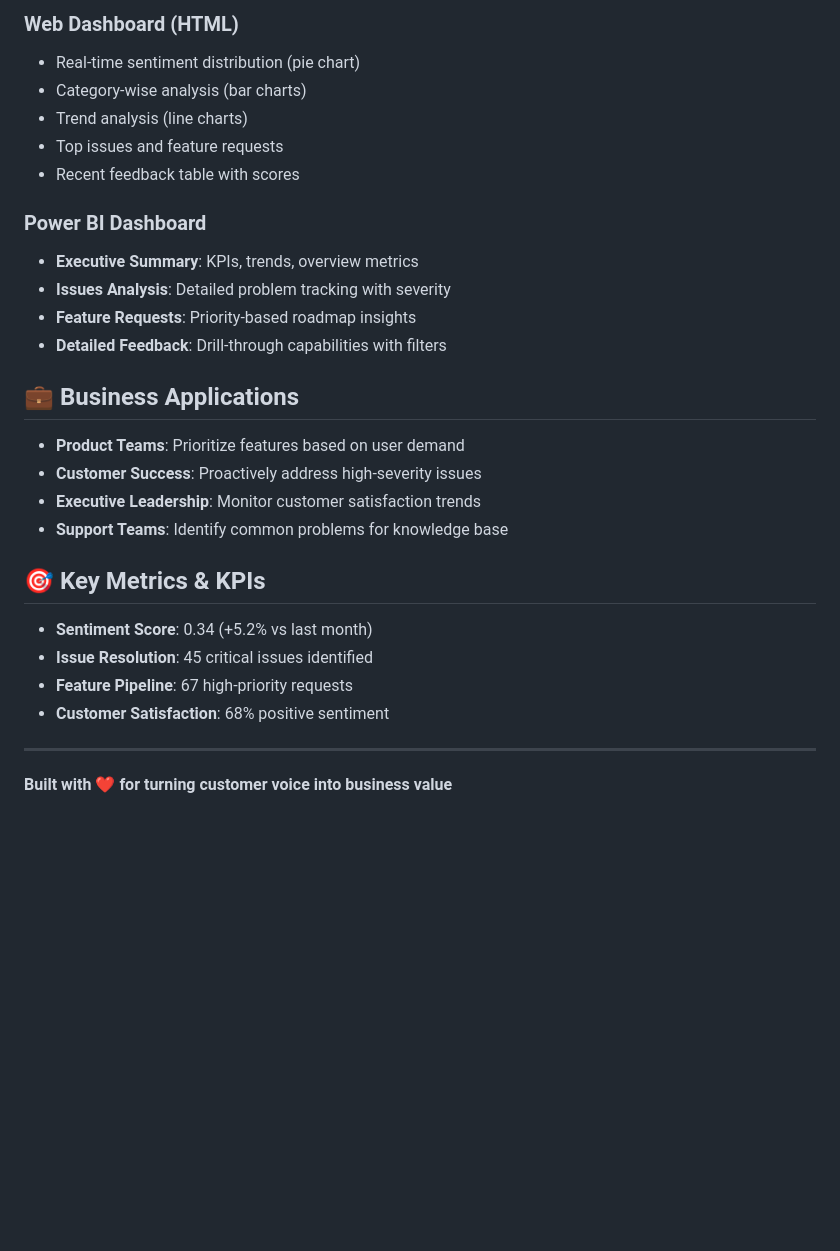
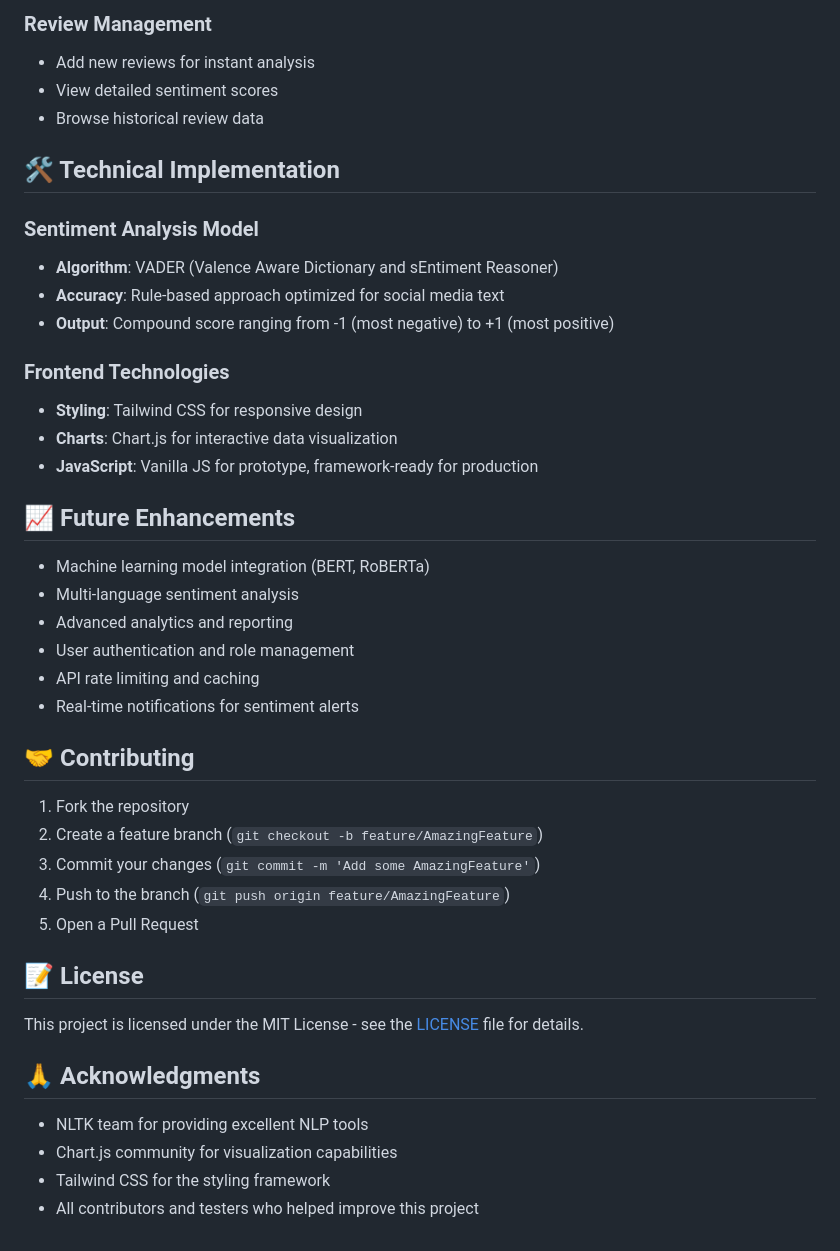
Before and after one commit to httpsdevi/Customer-Feedback-Sentiment-Analysis, a Markdown page: README.md, the part around the change printed below. Drawn GitHub-style; blank space fills up the shorter version.

```diff
--- a/README.md
+++ b/README.md
@@ -87,31 +138,45 @@ sentiment-dashboard/
 
-### **Web Dashboard (HTML)**
-- Real-time sentiment distribution (pie chart)
-- Category-wise analysis (bar charts)
-- Trend analysis (line charts)
-- Top issues and feature requests
-- Recent feedback table with scores
+### Review Management
+- Add new reviews for instant analysis
+- View detailed sentiment scores
+- Browse historical review data
 
-### **Power BI Dashboard**
-- **Executive Summary**: KPIs, trends, overview metrics
-- **Issues Analysis**: Detailed problem tracking with severity
-- **Feature Requests**: Priority-based roadmap insights
-- **Detailed Feedback**: Drill-through capabilities with filters
+## 🛠️ Technical Implementation
 
-## 💼 Business Applications
+### Sentiment Analysis Model
+- **Algorithm**: VADER (Valence Aware Dictionary and sEntiment Reasoner)
+- **Accuracy**: Rule-based approach optimized for social media text
+- **Output**: Compound score ranging from -1 (most negative) to +1 (most positive)
 
-- **Product Teams**: Prioritize features based on user demand
-- **Customer Success**: Proactively address high-severity issues
-- **Executive Leadership**: Monitor customer satisfaction trends
-- **Support Teams**: Identify common problems for knowledge base
+### Frontend Technologies
+- **Styling**: Tailwind CSS for responsive design
+- **Charts**: Chart.js for interactive data visualization
+- **JavaScript**: Vanilla JS for prototype, framework-ready for production
 
-## 🎯 Key Metrics & KPIs
+## 📈 Future Enhancements
 
-- **Sentiment Score**: 0.34 (+5.2% vs last month)
-- **Issue Resolution**: 45 critical issues identified
-- **Feature Pipeline**: 67 high-priority requests
-- **Customer Satisfaction**: 68% positive sentiment
+- Machine learning model integration (BERT, RoBERTa)
+- Multi-language sentiment analysis
+- Advanced analytics and reporting
+- User authentication and role management
+- API rate limiting and caching
+- Real-time notifications for sentiment alerts
 
----
+## 🤝 Contributing
 
-**Built with ❤️ for turning customer voice into business value**
+1. Fork the repository
+2. Create a feature branch (`git checkout -b feature/AmazingFeature`)
+3. Commit your changes (`git commit -m 'Add some AmazingFeature'`)
+4. Push to the branch (`git push origin feature/AmazingFeature`)
+5. Open a Pull Request
+
+## 📝 License
+
+This project is licensed under the MIT License - see the [LICENSE](LICENSE) file for details.
+
+## 🙏 Acknowledgments
+
+- NLTK team for providing excellent NLP tools
+- Chart.js community for visualization capabilities
+- Tailwind CSS for the styling framework
+- All contributors and testers who helped improve this project
```
Also changed, not shown: other parts of README.md (+116 -65 lines).
